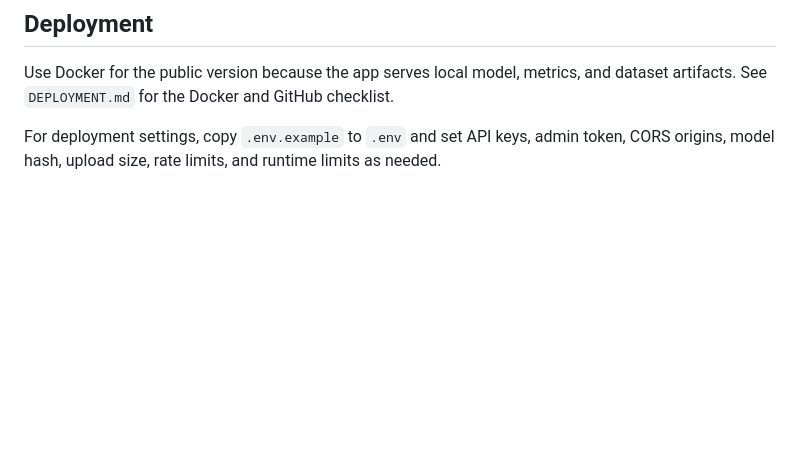
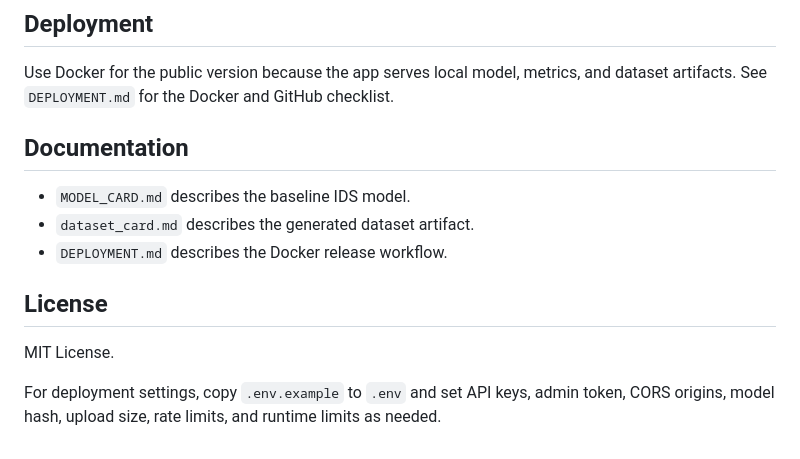
Before and after one commit to b1nd03/cybersynth-ids, a Markdown page: README.md, the part around one of its changes. Drawn GitHub-style; blank space fills up the shorter version.

```diff
--- a/README.md
+++ b/README.md
@@ -117,4 +149,14 @@ pytest -q
 
 Use Docker for the public version because the app serves local model, metrics, and dataset artifacts. See `DEPLOYMENT.md` for the Docker and GitHub checklist.
 
+## Documentation
+
+- `MODEL_CARD.md` describes the baseline IDS model.
+- `dataset_card.md` describes the generated dataset artifact.
+- `DEPLOYMENT.md` describes the Docker release workflow.
+
+## License
+
+MIT License.
+
 For deployment settings, copy `.env.example` to `.env` and set API keys, admin token, CORS origins, model hash, upload size, rate limits, and runtime limits as needed.
```
Also changed, not shown: other parts of README.md (+32 -0 lines), MODEL_CARD.md (added, +53 -0 lines), docs/screenshots/drift.png (added), docs/screenshots/explain.png (added), docs/screenshots/overview.png (added), docs/screenshots/predict.png (added), docs/screenshots/results.png (added), docs/screenshots/upload_csv.png (added), 1 other file.
